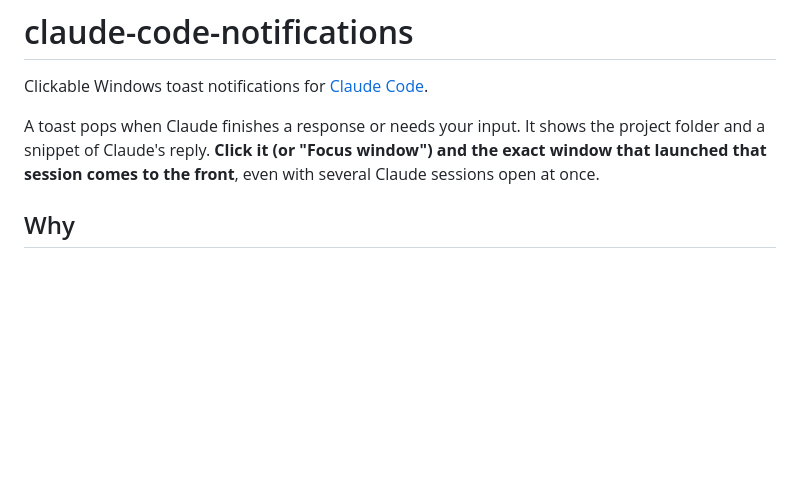
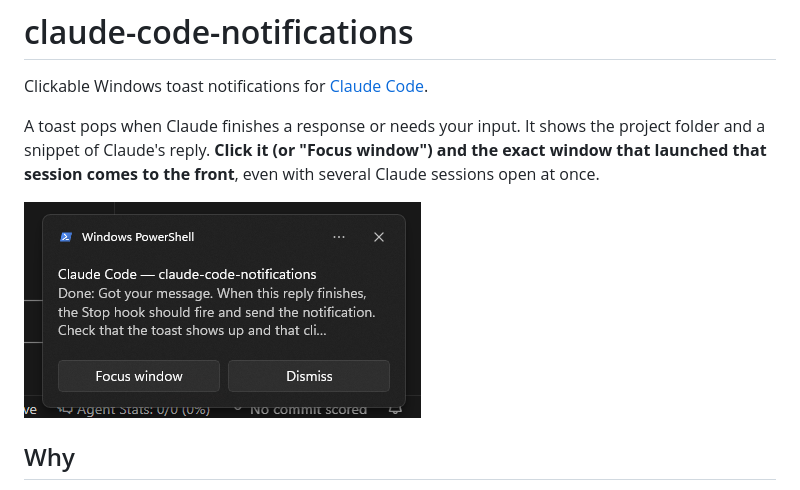
Before and after one commit to quietcactus/claude-code-notifications, a Markdown page: README.md, the part around the change. Rendered like a GitHub page; pictures changed too: docs/images/toast-example.png (added); blank space fills up the shorter version.

Commit message:
docs(readme): add example toast screenshot
Co-Authored-By: Claude Opus 5.5 <noreply@anthropic.com>

```diff
--- a/README.md
+++ b/README.md
@@ -6,6 +6,8 @@ A toast pops when Claude finishes a response or needs your input. It shows the p
 folder and a snippet of Claude's reply. **Click it (or "Focus window") and the exact
 window that launched that session comes to the front**, even with several Claude sessions
 open at once.
+
+![Example toast: project name, reply snippet, Focus window and Dismiss buttons](docs/images/toast-example.png)
 
 ## Why
 
```
